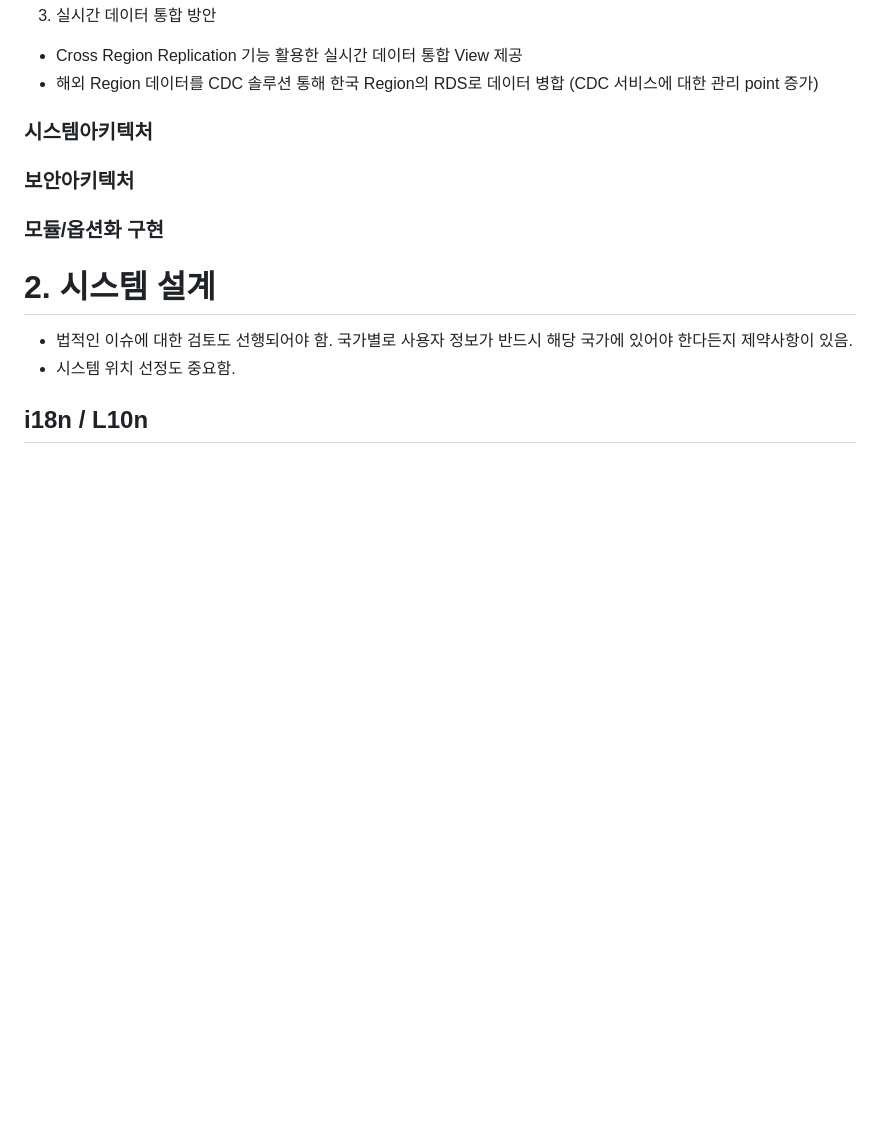
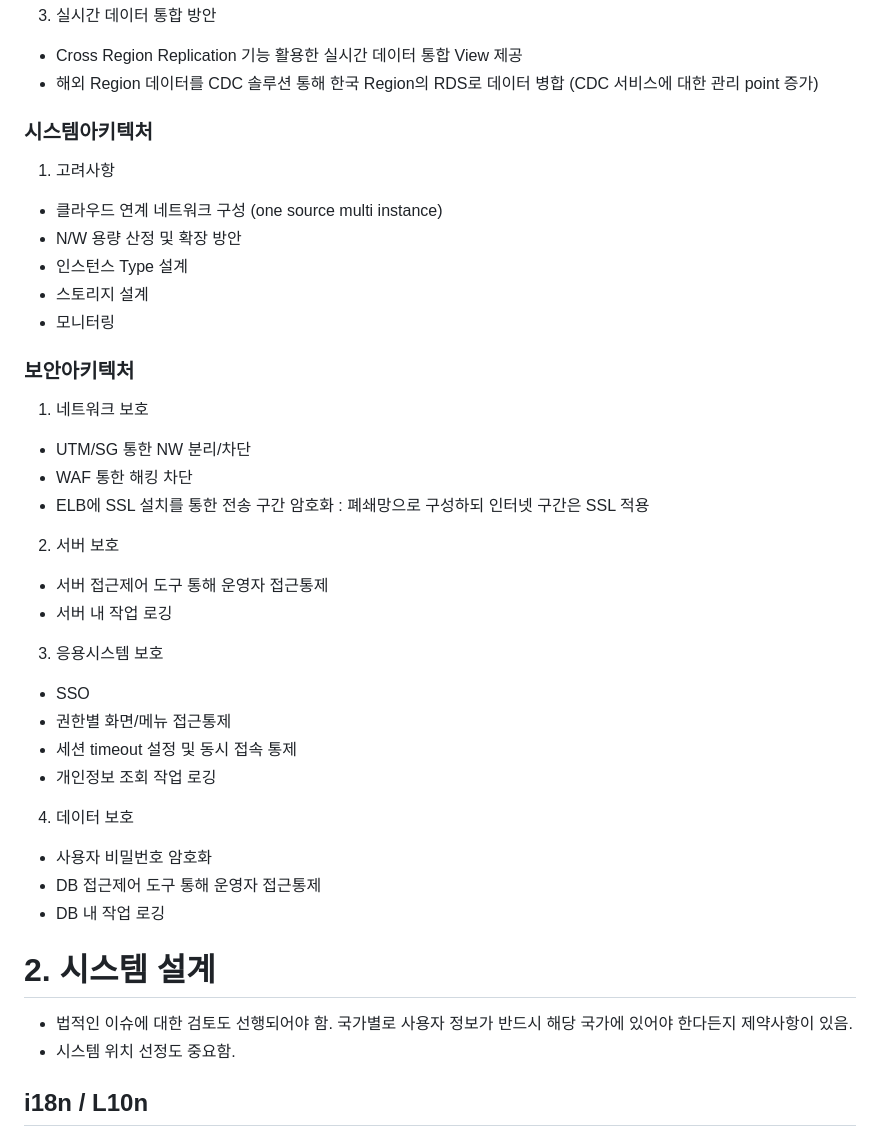
Before and after one commit to new4dew/new4dew.github.io, a Markdown page: 설계정리.md, the part around the change printed below. Drawn GitHub-style; blank space fills up the shorter version.

```diff
--- a/설계정리.md
+++ b/설계정리.md
@@ -98,8 +111,30 @@ AWS 아키텍처 다이어그램
 - 해외 Region 데이터를 CDC 솔루션 통해 한국 Region의 RDS로 데이터 병합 (CDC 서비스에 대한 관리 point 증가)
 
 ### 시스템아키텍처
+1. 고려사항
+- 클라우드 연계 네트워크 구성 (one source multi instance)
+- N/W 용량 산정 및 확장 방안
+- 인스턴스 Type 설계
+- 스토리지 설계
+- 모니터링
+
 ### 보안아키텍처
-### 모듈/옵션화 구현
+1. 네트워크 보호
+- UTM/SG 통한 NW 분리/차단
+- WAF 통한 해킹 차단
+- ELB에 SSL 설치를 통한 전송 구간 암호화 : 폐쇄망으로 구성하되 인터넷 구간은 SSL 적용
+2. 서버 보호
+- 서버 접근제어 도구 통해 운영자 접근통제
+- 서버 내 작업 로깅
+3. 응용시스템 보호
+- SSO
+- 권한별 화면/메뉴 접근통제
+- 세션 timeout 설정 및 동시 접속 통제
+- 개인정보 조회 작업 로깅
+4. 데이터 보호
+- 사용자 비밀번호 암호화
+- DB 접근제어 도구 통해 운영자 접근통제
+- DB 내 작업 로깅
 
 
 # 2. 시스템 설계
```
Also changed, not shown: other parts of 설계정리.md (+26 -9 lines), AWS멀티리전-네트워크.JPG (added), AWS멀티리전-컴퓨팅.JPG (added).
